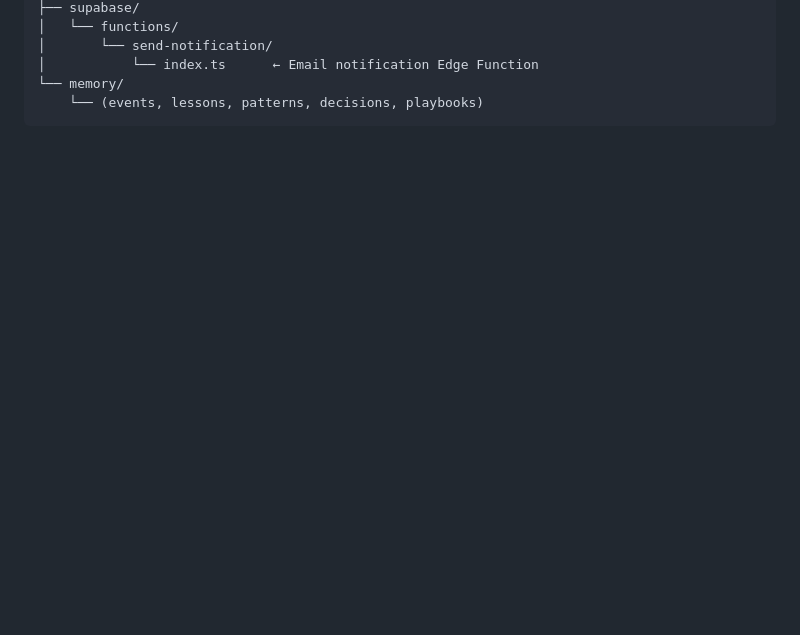
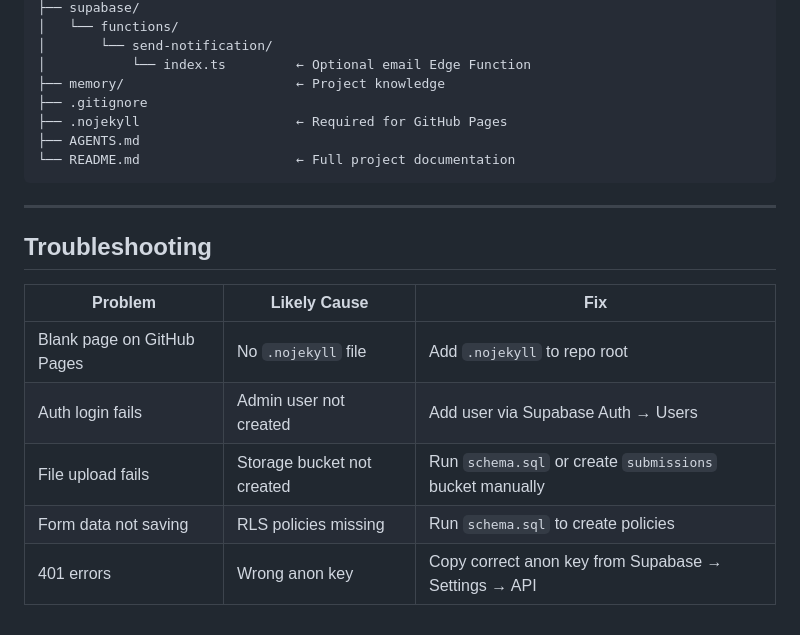
Before and after one commit to amworx/client-intake, a Markdown page: docs/setup.md, the part around one of its changes. Drawn GitHub-style; blank space fills up the shorter version.

````diff
--- a/docs/setup.md
+++ b/docs/setup.md
@@ -96,7 +159,22 @@ client_intake/
 ├── supabase/
 │   └── functions/
 │       └── send-notification/
-│           └── index.ts      ← Email notification Edge Function
-└── memory/
-    └── (events, lessons, patterns, decisions, playbooks)
+│           └── index.ts         ← Optional email Edge Function
+├── memory/                      ← Project knowledge
+├── .gitignore
+├── .nojekyll                    ← Required for GitHub Pages
+├── AGENTS.md
+└── README.md                    ← Full project documentation
 ```
+
+---
+
+## Troubleshooting
+
+| Problem | Likely Cause | Fix |
+|---------|-------------|-----|
+| Blank page on GitHub Pages | No `.nojekyll` file | Add `.nojekyll` to repo root |
+| Auth login fails | Admin user not created | Add user via Supabase Auth → Users |
+| File upload fails | Storage bucket not created | Run `schema.sql` or create `submissions` bucket manually |
+| Form data not saving | RLS policies missing | Run `schema.sql` to create policies |
+| 401 errors | Wrong anon key | Copy correct anon key from Supabase → Settings → API |
````
Also changed, not shown: other parts of docs/setup.md (+83 -20 lines).
